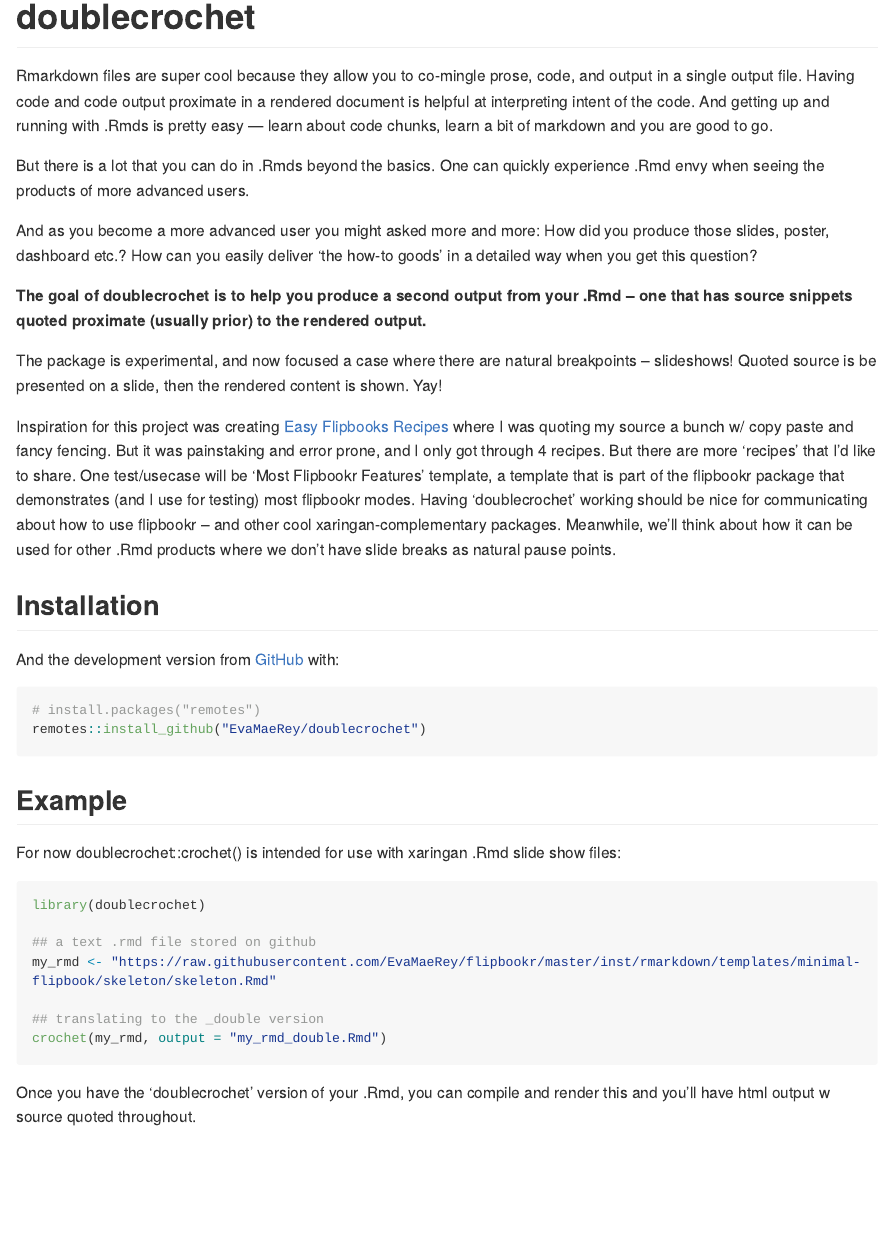
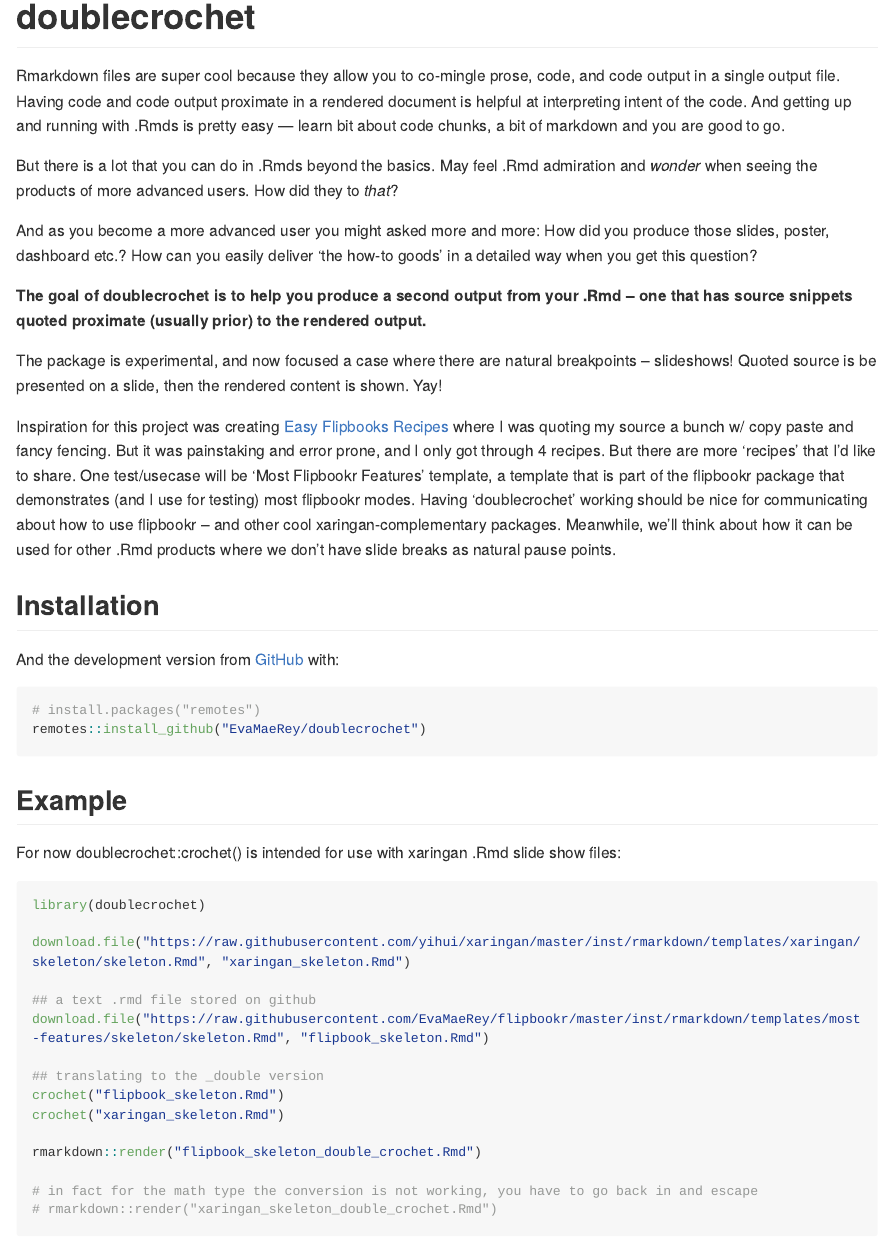
Before and after one commit to EvaMaeRey/doublecrochet, an R Markdown document (README.Rmd): the page in a window 1100 px wide, from its top. The pictures show the output file README.md that the author committed with the source, drawn offline in the style of GitHub; long lines of code are wrapped; badge pictures from the web are left out.

Commit message:
some examples and edits to readme

````diff
--- a/README.Rmd
+++ b/README.Rmd
@@ -19,9 +19,9 @@
 [![Lifecycle: experimental](https://img.shields.io/badge/lifecycle-experimental-orange.svg)](https://www.tidyverse.org/lifecycle/#experimental)
 <!-- badges: end -->
 
-Rmarkdown files are super cool because they allow you to co-mingle prose, code, and output in a single output file.  Having code and code output proximate in a rendered document is helpful at interpreting intent of the code.  And getting up and running with .Rmds is pretty easy --- learn about code chunks, learn a bit of markdown and you are good to go.
+Rmarkdown files are super cool because they allow you to co-mingle prose, code, and code output in a single output file.  Having code and code output proximate in a rendered document is helpful at interpreting intent of the code.  And getting up and running with .Rmds is pretty easy --- learn bit about code chunks, a bit of markdown and you are good to go.
 
-But there is a lot that you can do in .Rmds beyond the basics. One can quickly experience .Rmd envy when seeing the products of more advanced users.
+But there is a lot that you can do in .Rmds beyond the basics. May feel .Rmd admiration and *wonder* when seeing the products of more advanced users.  How did they to *that*?
 
 And as you become a more advanced user you might asked more and more:  How did you produce those slides, poster, dashboard etc.?  How can you easily deliver 'the how-to goods' in a detailed way when you get this question?
 
@@ -53,11 +53,21 @@
 ```{r example, eval = F}
 library(doublecrochet)
 
+download.file("https://raw.githubusercontent.com/yihui/xaringan/master/inst/rmarkdown/templates/xaringan/skeleton/skeleton.Rmd", "xaringan_skeleton.Rmd")
+
 ## a text .rmd file stored on github
-my_rmd <- "https://raw.githubusercontent.com/EvaMaeRey/flipbookr/master/inst/rmarkdown/templates/minimal-flipbook/skeleton/skeleton.Rmd"
+download.file("https://raw.githubusercontent.com/EvaMaeRey/flipbookr/master/inst/rmarkdown/templates/most-features/skeleton/skeleton.Rmd", "flipbook_skeleton.Rmd")
 
 ## translating to the _double version
-crochet(my_rmd, output = "my_rmd_double.Rmd")
+crochet("flipbook_skeleton.Rmd")
+crochet("xaringan_skeleton.Rmd")
+
+rmarkdown::render("flipbook_skeleton_double_crochet.Rmd")
+
+# in fact for the math type the conversion is not working, you have to go back in and escape
+# rmarkdown::render("xaringan_skeleton_double_crochet.Rmd")
 ```
 
-Once you have the 'doublecrochet' version of your .Rmd, you can compile and render this and you'll have html output w source quoted throughout.
+Once you have the 'doublecrochet' version of your .Rmd, you can try to compile and render this and you'll have html output.  Source will be quoted throughout.
+
+![](https://images.unsplash.com/photo-1577635515158-dcce4789c8fb?ixlib=rb-1.2.1&ixid=MXwxMjA3fDB8MHxwaG90by1wYWdlfHx8fGVufDB8fHw%3D&auto=format&fit=crop&w=751&q=80)
````
Also changed, not shown: R/doublecrochet.R (+4 -3 lines), README.md, 2 other files.
